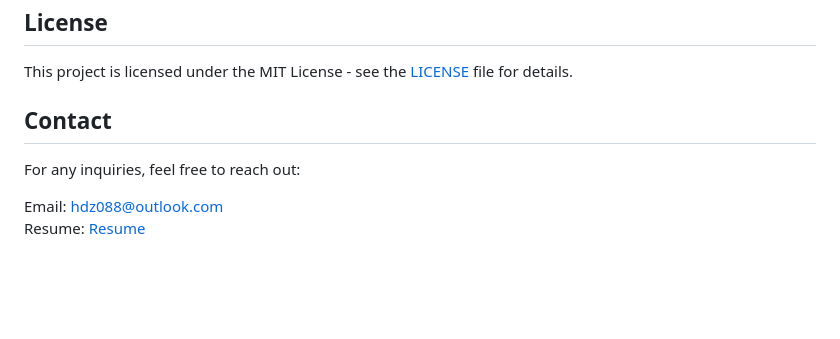
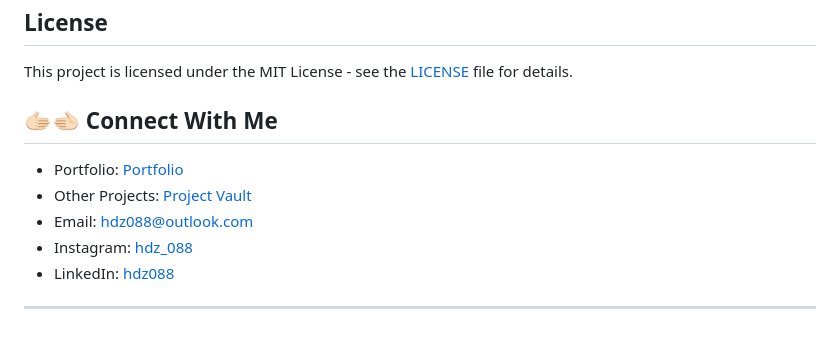
Before and after one commit to hdz-088/TimeBoxing, a Markdown page: README.md, the part around the change. GitHub-like rendering; blank space fills up the shorter version.

Commit message:
250109-README-Update

```diff
--- a/README.md
+++ b/README.md
@@ -89,10 +89,12 @@ Contributions are welcome! Please feel free to submit a Pull Request.
 
 This project is licensed under the MIT License - see the [LICENSE](LICENSE) file for details.
 
-## Contact
+## 🫱🏻‍🫲🏻 Connect With Me
 
-For any inquiries, feel free to reach out:
+- Portfolio: <a href="https://hdzala.vercel.app/?ref=github">Portfolio</a>
+- Other Projects: <a href="https://hdz-projectvault.vercel.app/">Project Vault</a>
+- Email: <a href="mailto:hdz088@outlook.com">hdz088@outlook.com</a>
+- Instagram: <a href="https://instagram.com/hdz_088">hdz_088</a>
+- LinkedIn: <a href="https://linkedin.com/in/hdz088/">hdz088</a>
 
-Email: <a href="mailto:hdz088@outlook.com">hdz088@outlook.com</a>
-<br>
-Resume: <a href="https://drive.google.com/file/d/1LLHtmId7wi6zRWCz5_BH5VkniBkrx0X7/">Resume</a>
+---
```
